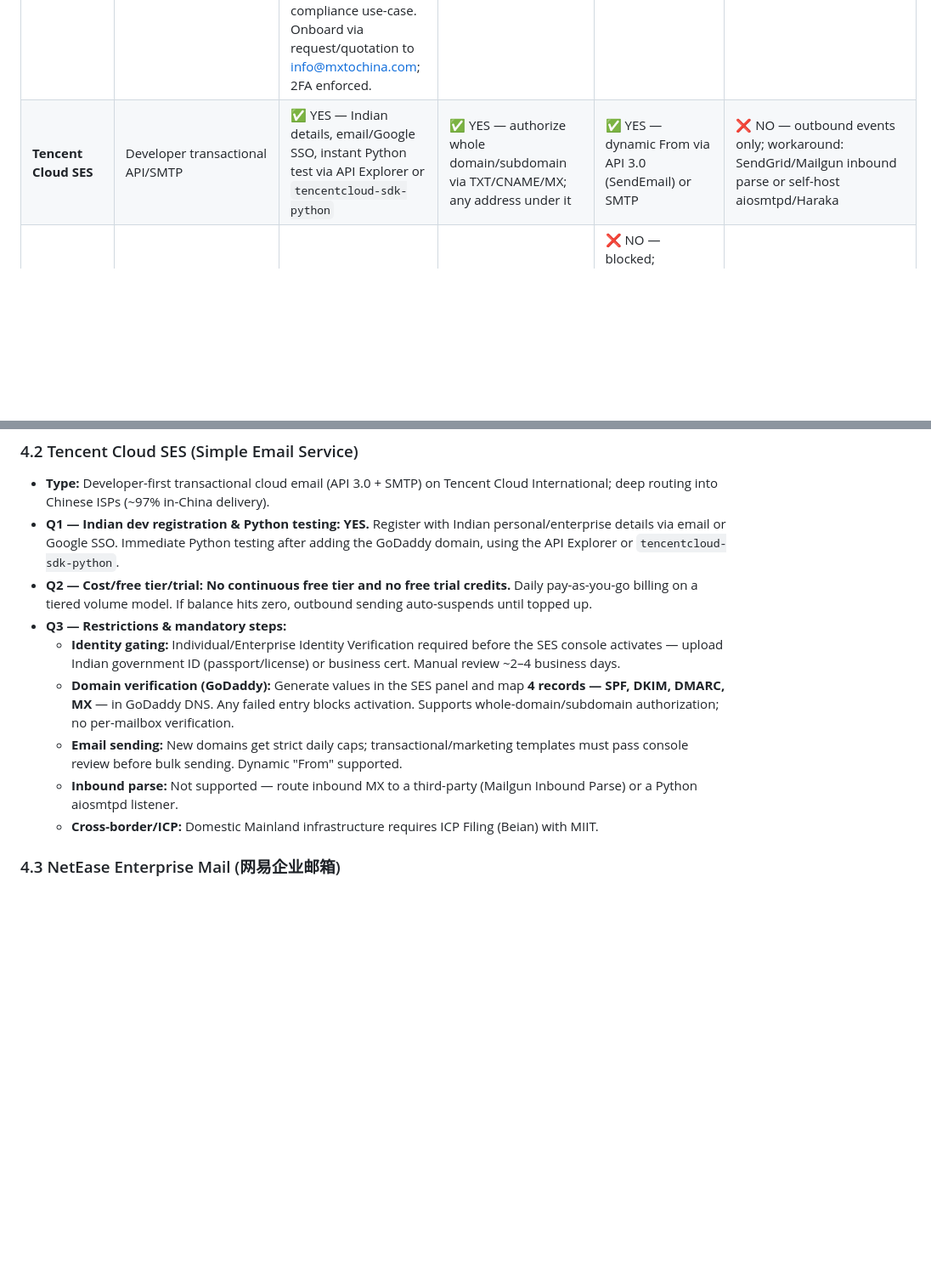
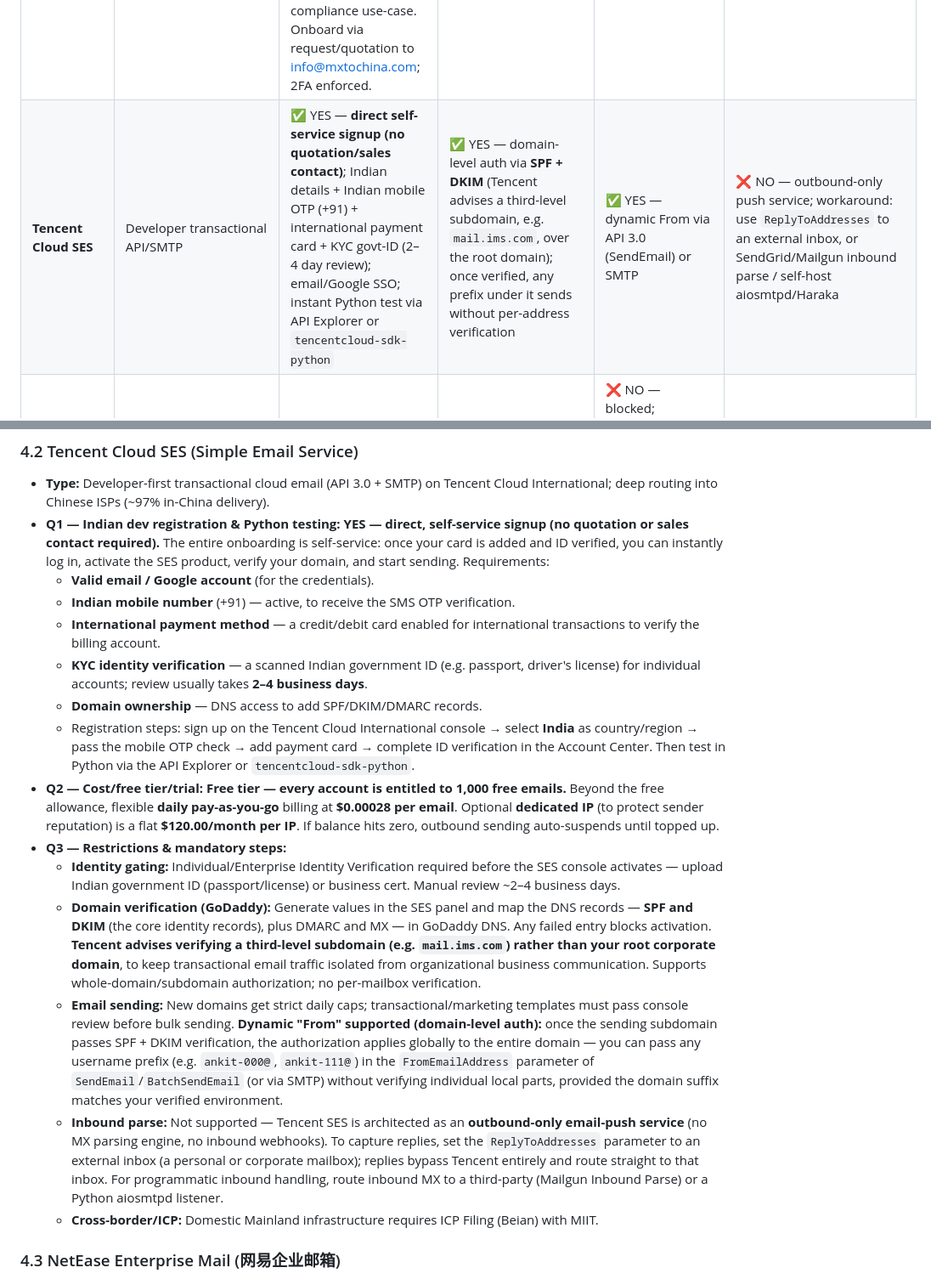
Before and after one commit to ankitprajapatgwl/EmailPOC, a Markdown page: email_docs/chinese_mail_providers.md, 2 parts joined by grey strips. Shown at 85% size. GitHub-like rendering; blank space fills up the shorter version.

Commit message:
feat: Update Tencent Cloud SES details for Indian developers, including self-service signup and free email allowance

```diff
--- a/email_docs/chinese_mail_providers.md
+++ b/email_docs/chinese_mail_providers.md
@@ -45,7 +45,7 @@ This table answers: **(Q1)** Can an Indian developer register & test with Python
 | Provider | Service Type | Indian Dev Register + Python Test? (Q1) | Domain Verification w/o Sender Verification | Custom Dynamic "From" Addresses | Inbound Parse via Webhook (Q3) |
 |---|---|---|---|---|---|
 | **MXtoChina** | B2B SMTP relay + SMS delivery | ⚠️ YES (corporate-only, no self-service) — Indian devs *can* register, but only as a verified corporate/professional identity (not casual individuals). Requires a business email on your own domain, verified domain control, and a stated compliance use-case. Onboard via request/quotation to info@mxtochina.com; 2FA enforced. | ✅ YES — SPF/DKIM/DMARC domain-level; no per-inbox verification | ✅ YES — dynamic From accepted & signed under verified domain | ❌ NO — outbound tracking only; workaround: route inbound MX to Mailgun/SendGrid/Postmark or self-host aiosmtpd/Haraka |
-| **Tencent Cloud SES** | Developer transactional API/SMTP | ✅ YES — Indian details, email/Google SSO, instant Python test via API Explorer or `tencentcloud-sdk-python` | ✅ YES — authorize whole domain/subdomain via TXT/CNAME/MX; any address under it | ✅ YES — dynamic From via API 3.0 (SendEmail) or SMTP | ❌ NO — outbound events only; workaround: SendGrid/Mailgun inbound parse or self-host aiosmtpd/Haraka |
+| **Tencent Cloud SES** | Developer transactional API/SMTP | ✅ YES — **direct self-service signup (no quotation/sales contact)**; Indian details + Indian mobile OTP (+91) + international payment card + KYC govt-ID (2–4 day review); email/Google SSO; instant Python test via API Explorer or `tencentcloud-sdk-python` | ✅ YES — domain-level auth via **SPF + DKIM** (Tencent advises a third-level subdomain, e.g. `mail.ims.com`, over the root domain); once verified, any prefix under it sends without per-address verification | ✅ YES — dynamic From via API 3.0 (SendEmail) or SMTP | ❌ NO — outbound-only push service; workaround: use `ReplyToAddresses` to an external inbox, or SendGrid/Mailgun inbound parse / self-host aiosmtpd/Haraka |
 | **NetEase Enterprise Mail** | Corporate mailbox suite | ❌ NO — requires +86 China mobile + domestic Chinese business license | ❌ NO — every sender must be a provisioned mailbox/group/alias (else SMTP 550) | ❌ NO — blocked; workaround: sub-account API bridge, or pivot to NetEase Transactional Mail / Tencent SES / Aliyun DirectMail | ❌ NO — corporate events only; workaround: IMAP IDLE polling or MX split to Mailgun/SendGrid |
 | **Alibaba Enterprise Mail** | Corporate mailbox suite | ⚠️ YES (with restrictions) — Alibaba Cloud Intl account w/ Indian details; uses Client Security Password, not an open bulk mailer | ❌ NO — sender prefix must be pre-registered user/group/alias | ❌ NO — sender mismatch block; workaround: API alias provisioning, or pivot to Tencent SES / SendCloud | ❌ NO — admin events only; workaround: IMAP polling or MX split to SendGrid/Postmark/Mailgun |
 | **SendCloud (by Sohu)** | Developer transactional/marketing cloud | ⚠️ YES (with constraints) — register w/ Indian mobile, but starts in Sandbox mode (sending only to whitelisted test recipients until vetted) | ✅ YES — domain-level (SPF/DKIM/MX); no per-prefix registration | ✅ YES — dynamic From via HTTP REST API (/apiv2/mail/send) or SMTP | ❌ NO — outbound events only; workaround: MX to SendGrid/Postmark/Mailgun or self-host aiosmtpd/Haraka |
@@ -117,13 +117,19 @@ This table answers **(Q2)** cost details, free tier, and trial options, plus how
 ### 4.2 Tencent Cloud SES (Simple Email Service)
 
 - **Type:** Developer-first transactional cloud email (API 3.0 + SMTP) on Tencent Cloud International; deep routing into Chinese ISPs (~97% in-China delivery).
-- **Q1 — Indian dev registration & Python testing:** **YES.** Register with Indian personal/enterprise details via email or Google SSO. Immediate Python testing after adding the GoDaddy domain, using the API Explorer or `tencentcloud-sdk-python`.
-- **Q2 — Cost/free tier/trial:** **No continuous free tier and no free trial credits.** Daily pay-as-you-go billing on a tiered volume model. If balance hits zero, outbound sending auto-suspends until topped up.
+- **Q1 — Indian dev registration & Python testing:** **YES — direct, self-service signup (no quotation or sales contact required).** The entire onboarding is self-service: once your card is added and ID verified, you can instantly log in, activate the SES product, verify your domain, and start sending. Requirements:
+  - **Valid email / Google account** (for the credentials).
+  - **Indian mobile number** (+91) — active, to receive the SMS OTP verification.
+  - **International payment method** — a credit/debit card enabled for international transactions to verify the billing account.
+  - **KYC identity verification** — a scanned Indian government ID (e.g. passport, driver's license) for individual accounts; review usually takes **2–4 business days**.
+  - **Domain ownership** — DNS access to add SPF/DKIM/DMARC records.
+  - Registration steps: sign up on the Tencent Cloud International console → select **India** as country/region → pass the mobile OTP check → add payment card → complete ID verification in the Account Center. Then test in Python via the API Explorer or `tencentcloud-sdk-python`.
+- **Q2 — Cost/free tier/trial:** **Free tier — every account is entitled to 1,000 free emails.** Beyond the free allowance, flexible **daily pay-as-you-go** billing at **$0.00028 per email**. Optional **dedicated IP** (to protect sender reputation) is a flat **$120.00/month per IP**. If balance hits zero, outbound sending auto-suspends until topped up.
 - **Q3 — Restrictions & mandatory steps:**
   - **Identity gating:** Individual/Enterprise Identity Verification required before the SES console activates — upload Indian government ID (passport/license) or business cert. Manual review ~2–4 business days.
-  - **Domain verification (GoDaddy):** Generate values in the SES panel and map **4 records — SPF, DKIM, DMARC, MX** — in GoDaddy DNS. Any failed entry blocks activation. Supports whole-domain/subdomain authorization; no per-mailbox verification.
-  - **Email sending:** New domains get strict daily caps; transactional/marketing templates must pass console review before bulk sending. Dynamic "From" supported.
-  - **Inbound parse:** Not supported — route inbound MX to a third-party (Mailgun Inbound Parse) or a Python aiosmtpd listener.
+  - **Domain verification (GoDaddy):** Generate values in the SES panel and map the DNS records — **SPF and DKIM** (the core identity records), plus DMARC and MX — in GoDaddy DNS. Any failed entry blocks activation. **Tencent advises verifying a third-level subdomain (e.g. `mail.ims.com`) rather than your root corporate domain**, to keep transactional email traffic isolated from organizational business communication. Supports whole-domain/subdomain authorization; no per-mailbox verification.
+  - **Email sending:** New domains get strict daily caps; transactional/marketing templates must pass console review before bulk sending. **Dynamic "From" supported (domain-level auth):** once the sending subdomain passes SPF + DKIM verification, the authorization applies globally to the entire domain — you can pass any username prefix (e.g. `ankit-000@`, `ankit-111@`) in the `FromEmailAddress` parameter of `SendEmail`/`BatchSendEmail` (or via SMTP) without verifying individual local parts, provided the domain suffix matches your verified environment.
+  - **Inbound parse:** Not supported — Tencent SES is architected as an **outbound-only email-push service** (no MX parsing engine, no inbound webhooks). To capture replies, set the `ReplyToAddresses` parameter to an external inbox (a personal or corporate mailbox); replies bypass Tencent entirely and route straight to that inbox. For programmatic inbound handling, route inbound MX to a third-party (Mailgun Inbound Parse) or a Python aiosmtpd listener.
   - **Cross-border/ICP:** Domestic Mainland infrastructure requires ICP Filing (Beian) with MIIT.
 
 ### 4.3 NetEase Enterprise Mail (网易企业邮箱)
```
Also changed, not shown: other parts of email_docs/chinese_mail_providers.md (+2 -2 lines).
